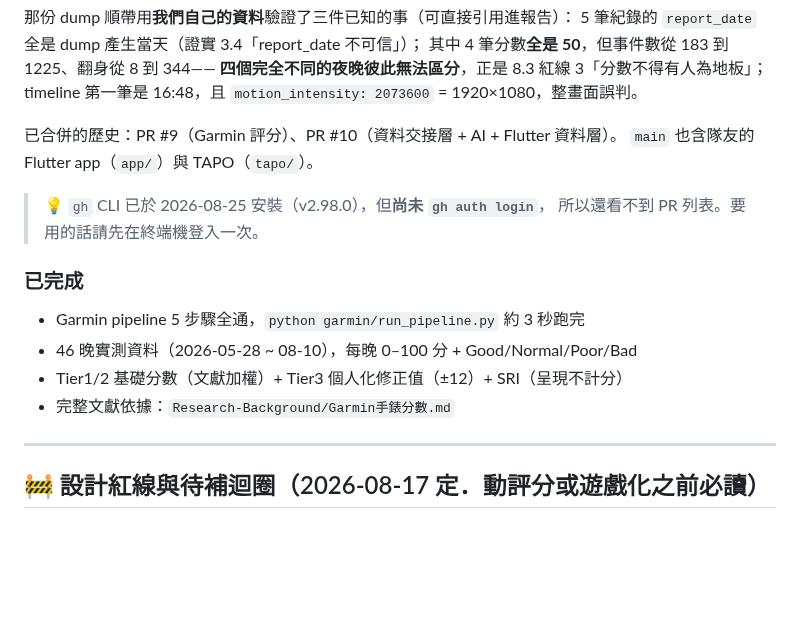
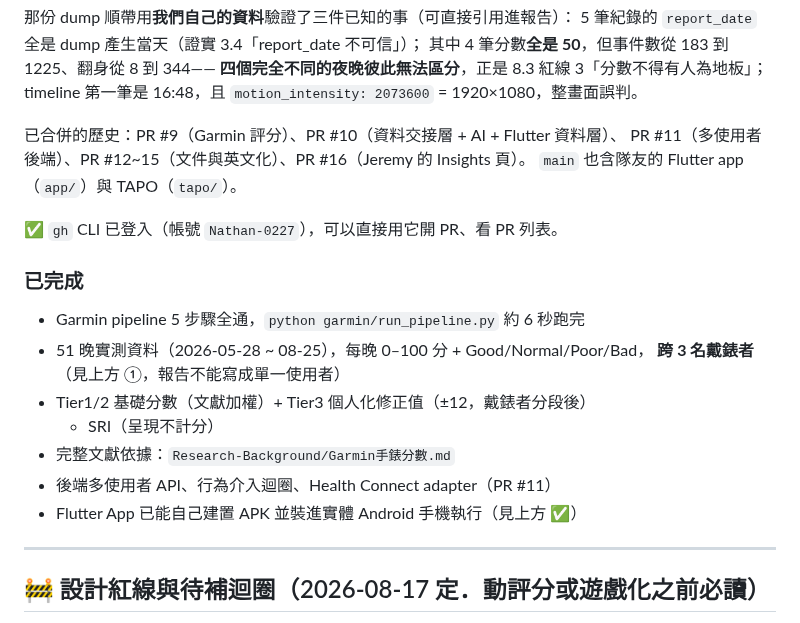
Before and after one commit to Nathan-0227/Sonnap-Project, a Markdown page: CLAUDE.md, the part around one of its changes. Rendered like a GitHub page; blank space fills up the shorter version.

```diff
--- a/CLAUDE.md
+++ b/CLAUDE.md
@@ -255,18 +284,22 @@ nights with sleep records" vs "Number of consecutive nights with recorded sleep"
 **四個完全不同的夜晚彼此無法區分**，正是 8.3 紅線 3「分數不得有人為地板」；
 timeline 第一筆是 16:48，且 `motion_intensity: 2073600` = 1920×1080，整畫面誤判。
 
-已合併的歷史：PR #9（Garmin 評分）、PR #10（資料交接層 + AI + Flutter 資料層）。
+已合併的歷史：PR #9（Garmin 評分）、PR #10（資料交接層 + AI + Flutter 資料層）、
+PR #11（多使用者後端）、PR #12~15（文件與英文化）、PR #16（Jeremy 的 Insights 頁）。
 `main` 也含隊友的 Flutter app（`app/`）與 TAPO（`tapo/`）。
 
-> 💡 `gh` CLI 已於 2026-08-25 安裝（v2.98.0），但**尚未 `gh auth login`**，
-> 所以還看不到 PR 列表。要用的話請先在終端機登入一次。
+✅ `gh` CLI 已登入（帳號 `Nathan-0227`），可以直接用它開 PR、看 PR 列表。
 
 ### 已完成
 
-- Garmin pipeline 5 步驟全通，`python garmin/run_pipeline.py` 約 3 秒跑完
-- 46 晚實測資料（2026-05-28 ~ 08-10），每晚 0–100 分 + Good/Normal/Poor/Bad
-- Tier1/2 基礎分數（文獻加權）+ Tier3 個人化修正值（±12）+ SRI（呈現不計分）
+- Garmin pipeline 5 步驟全通，`python garmin/run_pipeline.py` 約 6 秒跑完
+- 51 晚實測資料（2026-05-28 ~ 08-25），每晚 0–100 分 + Good/Normal/Poor/Bad，
+  **跨 3 名戴錶者**（見上方 ①，報告不能寫成單一使用者）
+- Tier1/2 基礎分數（文獻加權）+ Tier3 個人化修正值（±12，戴錶者分段後）
+  + SRI（呈現不計分）
 - 完整文獻依據：`Research-Background/Garmin手錶分數.md`
+- 後端多使用者 API、行為介入迴圈、Health Connect adapter（PR #11）
+- Flutter App 已能自己建置 APK 並裝進實體 Android 手機執行（見上方 ✅）
 
 ---
 
```
Also changed, not shown: other parts of CLAUDE.md (+79 -50 lines).
